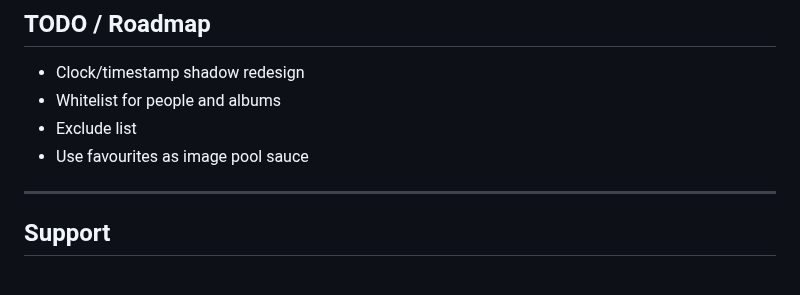
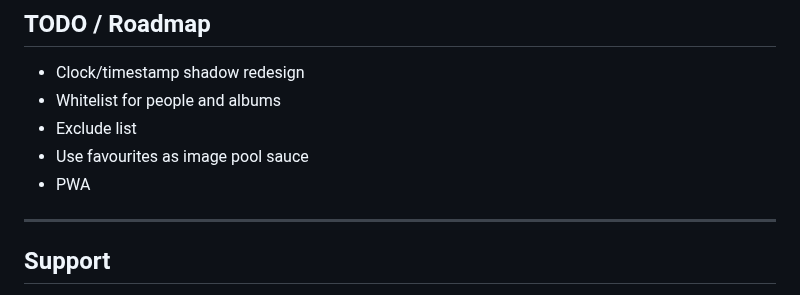
Before and after one commit to damongolding/immich-kiosk, a Markdown page: README.md, the part around the change. Rendered like a GitHub page.

```diff
--- a/README.md
+++ b/README.md
@@ -488,6 +488,7 @@ Then to access Kiosk you MUST add the password param in your URL e.g. http://{UR
 - Whitelist for people and albums
 - Exclude list
 - Use favourites as image pool sauce
+- PWA
 
 ------
 
```
